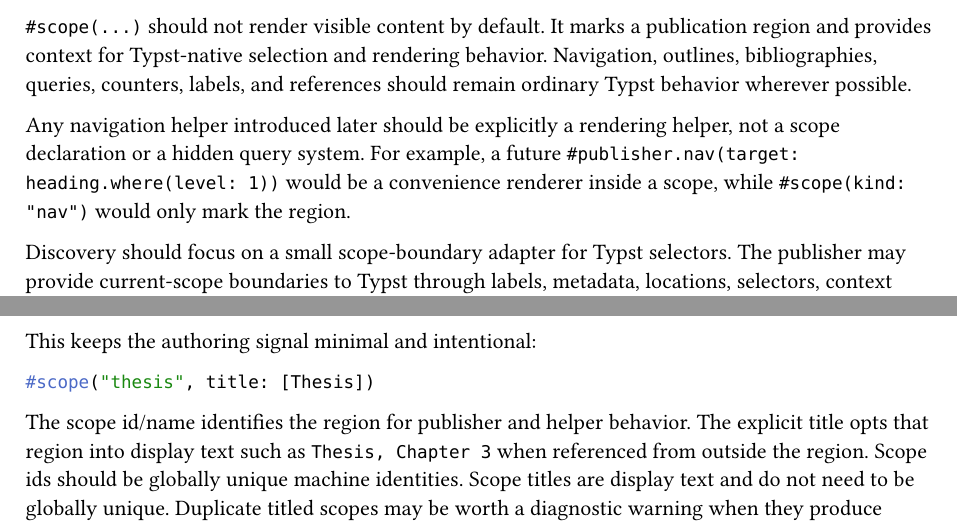
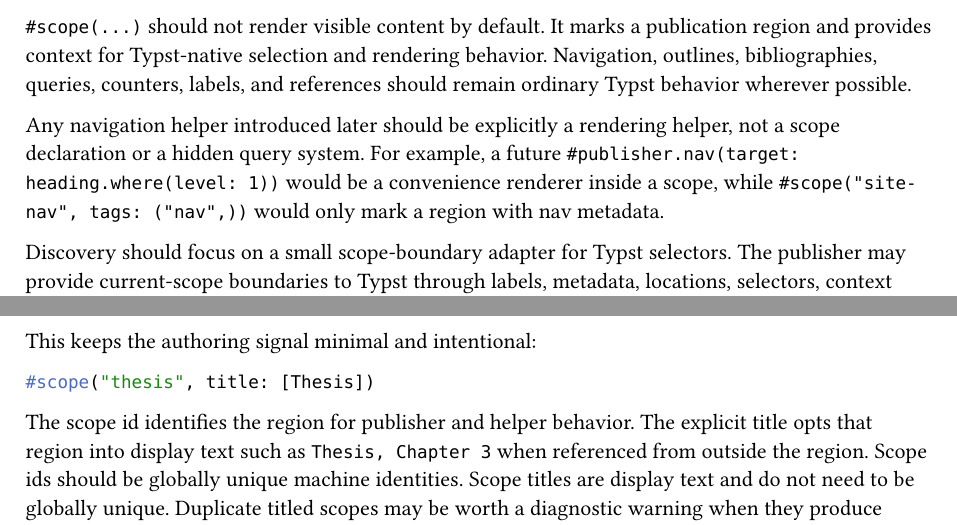
Before and after one commit to jason-cairns/publisher, a Typst document (design/prd-003-typst-selector-usage.typ): two parts of pages 2 and 3 of 7, joined at a grey line, cut so that both start at the same text. Compiled offline with Typst 0.15.

Commit message:
Tighten selector-scope terminology

````diff
--- a/design/prd-003-typst-selector-usage.typ
+++ b/design/prd-003-typst-selector-usage.typ
@@ -65,7 +65,7 @@
 Navigation, outlines, bibliographies, queries, counters, labels, and references should remain ordinary Typst behavior wherever possible.
 
 Any navigation helper introduced later should be explicitly a rendering helper, not a scope declaration or a hidden query system.
-For example, a future `#publisher.nav(target: heading.where(level: 1))` would be a convenience renderer inside a scope, while `#scope(kind: "nav")` would only mark the region.
+For example, a future `#publisher.nav(target: heading.where(level: 1))` would be a convenience renderer inside a scope, while `#scope("site-nav", tags: ("nav",))` would only mark a region with nav metadata.
 
 Discovery should focus on a small scope-boundary adapter for Typst selectors.
 The publisher may provide current-scope boundaries to Typst through labels, metadata, locations, selectors, context helpers, or another Typst-native mechanism, but selection should remain Typst-native.
@@ -140,7 +140,7 @@
 #scope("thesis", title: [Thesis])
 ```
 
-The scope id/name identifies the region for publisher and helper behavior.
+The scope id identifies the region for publisher and helper behavior.
 The explicit title opts that region into display text such as `Thesis, Chapter 3` when referenced from outside the region.
 Scope ids should be globally unique machine identities.
 Scope titles are display text and do not need to be globally unique.
````
